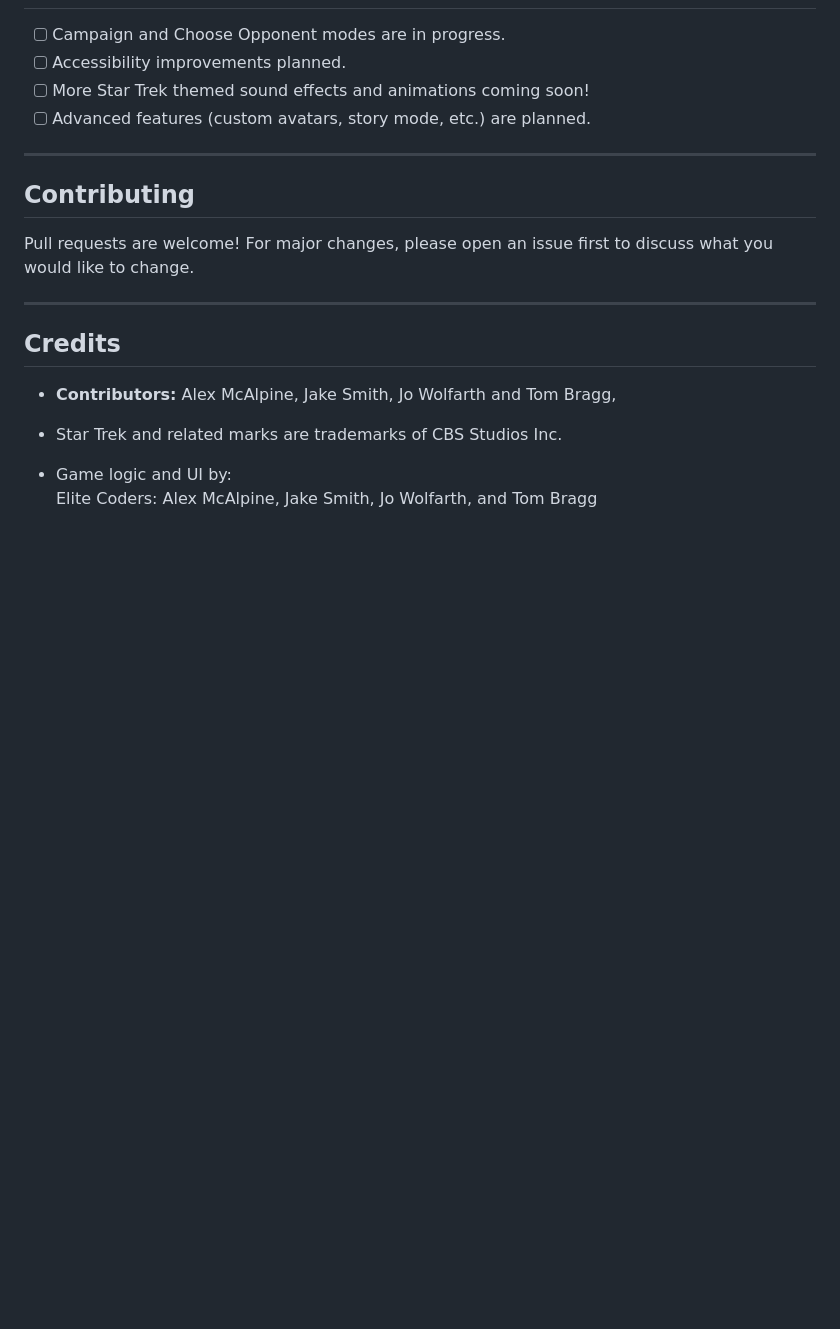
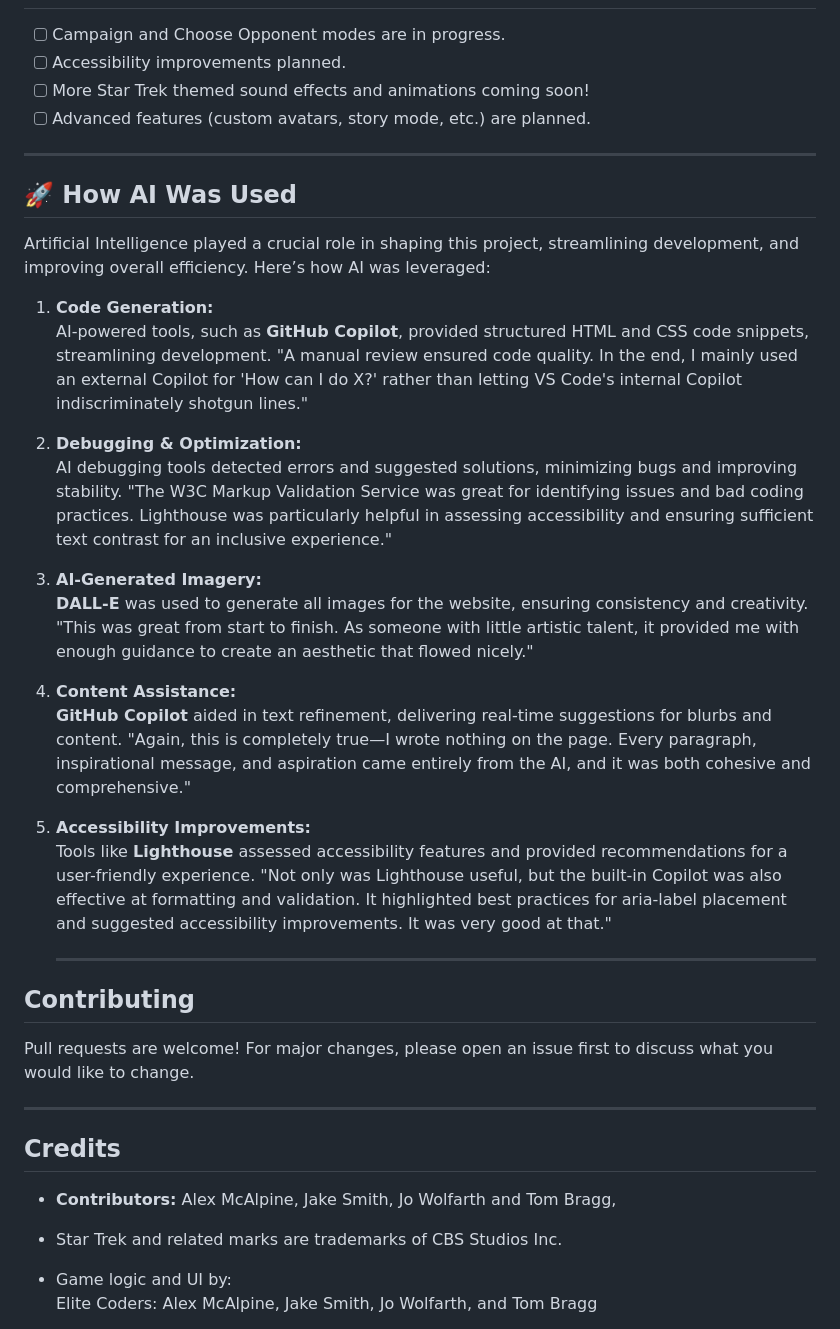
Before and after one commit to TBragg88/Rock-Paper-Scissor-Group, a Markdown page: README.MD, the part around the change printed below. Rendered like a GitHub page; blank space fills up the shorter version.

Commit message:
Update README with website mockup, deployed site link, and AI usage details; adjust screenshot sizes and add sections on partial integrations and features considered but not included.

```diff
--- a/README.MD
+++ b/README.MD
@@ -148,6 +158,28 @@ See [PLANNING.MD](PLANNING.MD) for a full breakdown of project phases, features,
 
 ---
 
+## 🚀 How AI Was Used
+
+Artificial Intelligence played a crucial role in shaping this project, streamlining development, and improving overall efficiency. Here’s how AI was leveraged:
+
+1. **Code Generation:**
+   AI-powered tools, such as **GitHub Copilot**, provided structured HTML and CSS code snippets, streamlining development. "A manual review ensured code quality. In the end, I mainly used an external Copilot for 'How can I do X?' rather than letting VS Code's internal Copilot indiscriminately shotgun lines."
+2. **Debugging & Optimization:**
+   AI debugging tools detected errors and suggested solutions, minimizing bugs and improving stability.
+   "The W3C Markup Validation Service was great for identifying issues and bad coding practices. Lighthouse was particularly helpful in assessing accessibility and ensuring sufficient text contrast for an inclusive experience."
+
+3. **AI-Generated Imagery:**
+   **DALL-E** was used to generate all images for the website, ensuring consistency and creativity.
+   "This was great from start to finish. As someone with little artistic talent, it provided me with enough guidance to create an aesthetic that flowed nicely."
+
+4. **Content Assistance:**
+   **GitHub Copilot** aided in text refinement, delivering real-time suggestions for blurbs and content. "Again, this is completely true—I wrote nothing on the page. Every paragraph, inspirational message, and aspiration came entirely from the AI, and it was both cohesive and comprehensive."
+
+5. **Accessibility Improvements:**
+   Tools like **Lighthouse** assessed accessibility features and provided recommendations for a user-friendly experience. "Not only was Lighthouse useful, but the built-in Copilot was also effective at formatting and validation. It highlighted best practices for aria-label placement and suggested accessibility improvements. It was very good at that."
+
+    ***
+
 ## Contributing
 
 Pull requests are welcome! For major changes, please open an issue first to discuss what you would like to change.
```
Also changed, not shown: other parts of README.MD (+37 -3 lines).
